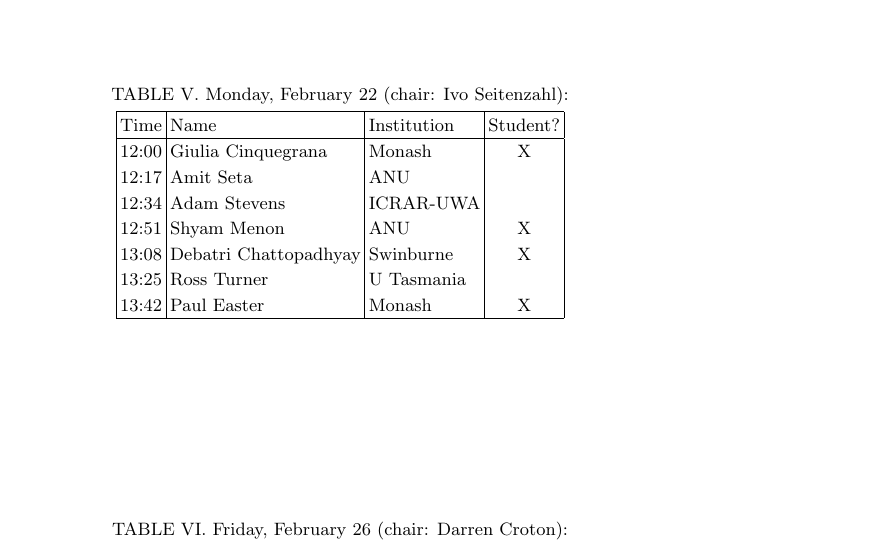
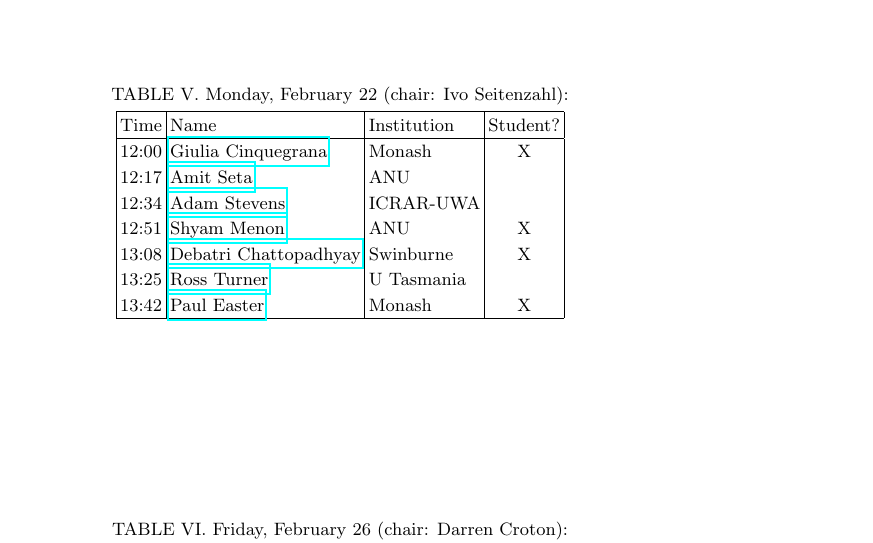
Before and after one commit to asa-anita/workshop2021, a LaTeX paper (ANITAschedule2021.tex): part of page 2 of 2, cut so that both start at the same text. Compiled offline with pdfLaTeX.

Commit message:
Schedule update

```diff
--- a/ANITAschedule2021.tex
+++ b/ANITAschedule2021.tex
@@ -105,13 +105,13 @@ All participants are obligated to read the ASA Code of Conduct before the meetin
 	\hline
 	Time & Name  & Institution & Student? \\
 	\hline
-	12:00 & Giulia	Cinquegrana & Monash & X\\
-	12:17 & Amit 	Seta & ANU  & \\
-	12:34 & Adam	Stevens & ICRAR-UWA &\\
-	12:51 & Shyam	Menon & ANU & X\\
-	13:08 & Debatri 	Chattopadhyay & Swinburne  & X \\
-	13:25 & Ross	Turner  & U Tasmania  & \\
-	13:42 & Paul	Easter & Monash & X\\
+	12:00 & \href{https://forms.gle/f9aCvkqne7aecucD9}{Giulia Cinquegrana} & Monash & X\\
+	12:17 & \href{https://forms.gle/Wjw1cJZn9xUzqcCFA}{Amit  Seta} & ANU  & \\
+	12:34 & \href{https://forms.gle/6wci26zWoRPaeJva8}{Adam Stevens} & ICRAR-UWA &\\
+	12:51 & \href{https://forms.gle/KsdoiTeJMeXJyHkA7}{Shyam Menon} & ANU & X\\
+	13:08 & \href{https://forms.gle/dqsmc8Uo1pCRUZeJ9}{Debatri  Chattopadhyay} & Swinburne  & X \\
+	13:25 & \href{https://forms.gle/T76zARjzaGhWZ8rt6}{Ross Turner}  & U Tasmania  & \\
+	13:42 & \href{https://forms.gle/uUsdxjCsV8GEo3XZ6}{Paul Easter} & Monash & X\\
 	\hline
 \end{tabular}
 \end{table}
```
Also changed, not shown: ANITAschedule2021.pdf.
